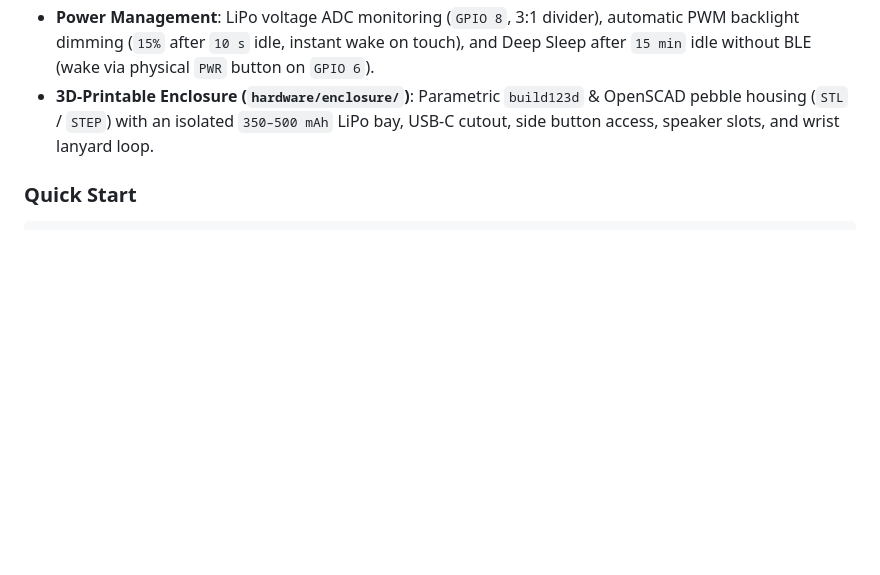
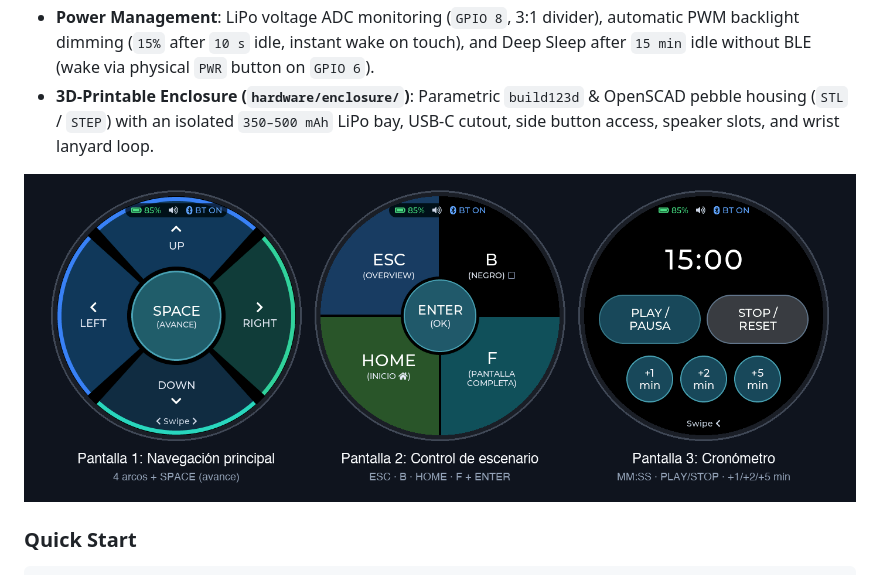
Before and after one commit to anyulled/kairos-remote, a Markdown page: README.md, the part around the change. GitHub-like rendering; pictures changed too: docs/assets/screens_preview.png (added); blank space fills up the shorter version.

Commit message:
feat(ui): align 3 LVGL screens with reference design and add LVGL preview renderer

```diff
--- a/README.md
+++ b/README.md
@@ -22,6 +22,8 @@ Instead of a conventional two-button clicker, Kairos-remote pairs as a standard
 - **Acoustic Haptic Feedback**: Crisp 18 ms damped mechanical click synthesized on the onboard `PCM5101` I2S speaker DAC, with a top-bar global **Mute** toggle.
 - **Power Management**: LiPo voltage ADC monitoring (`GPIO 8`, 3:1 divider), automatic PWM backlight dimming (`15%` after `10 s` idle, instant wake on touch), and Deep Sleep after `15 min` idle without BLE (wake via physical `PWR` button on `GPIO 6`).
 - **3D-Printable Enclosure (`hardware/enclosure/`)**: Parametric `build123d` & OpenSCAD pebble housing (`STL` / `STEP`) with an isolated `350–500 mAh` LiPo bay, USB-C cutout, side button access, speaker slots, and wrist lanyard loop.
+
+![Kairos-remote 3 LVGL Screens](docs/assets/screens_preview.png)
 
 ### Quick Start
 
```
Also changed, not shown: docs/assets/screen1_nav.png (added), docs/assets/screen2_stage.png (added), docs/assets/screen3_timer.png (added), 12 other files.
